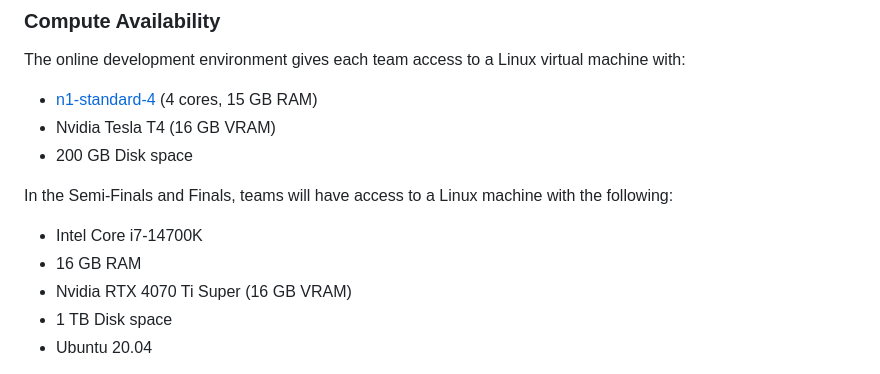
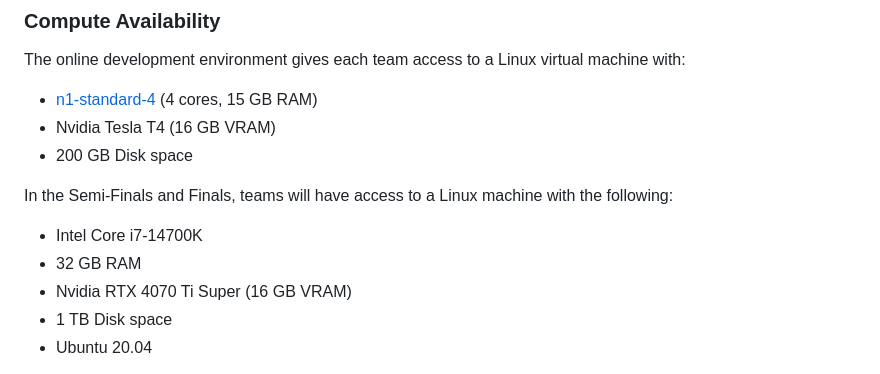
Before and after one commit to TIL-24/til-24-base, a Markdown page: README.md, the part around the change. Drawn GitHub-style.

```diff
--- a/README.md
+++ b/README.md
@@ -48,7 +48,7 @@ The online development environment gives each team access to a Linux virtual mac
 In the Semi-Finals and Finals, teams will have access to a Linux machine with the following:
 
 - Intel Core i7-14700K
-- 16 GB RAM
+- 32 GB RAM
 - Nvidia RTX 4070 Ti Super (16 GB VRAM)
 - 1 TB Disk space
 - Ubuntu 20.04
```
